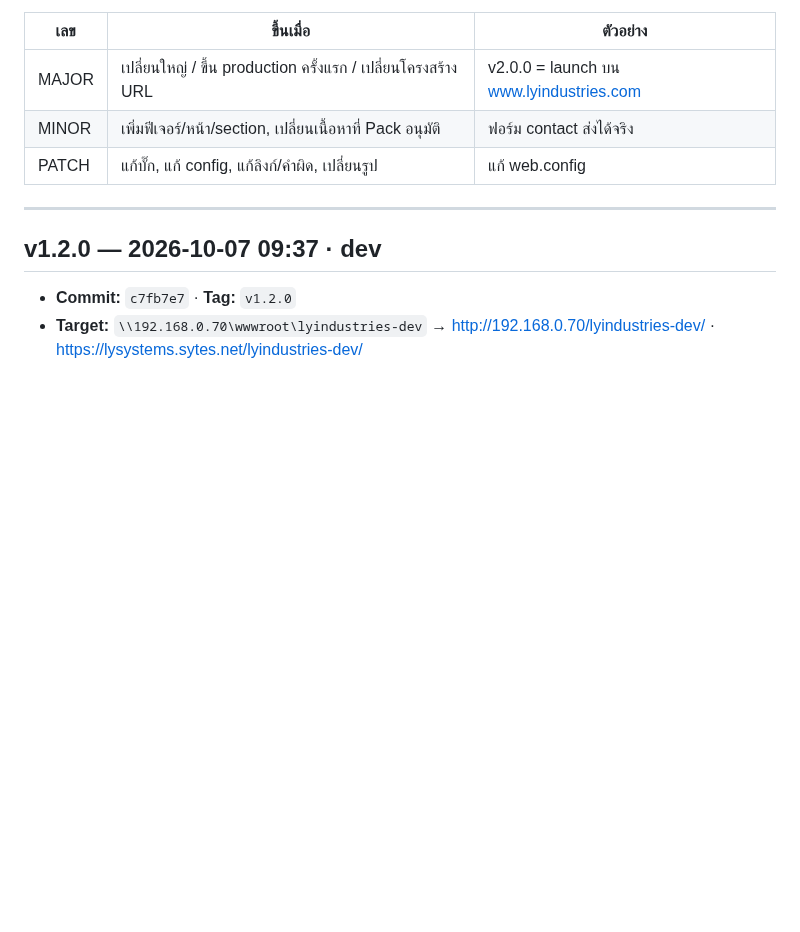
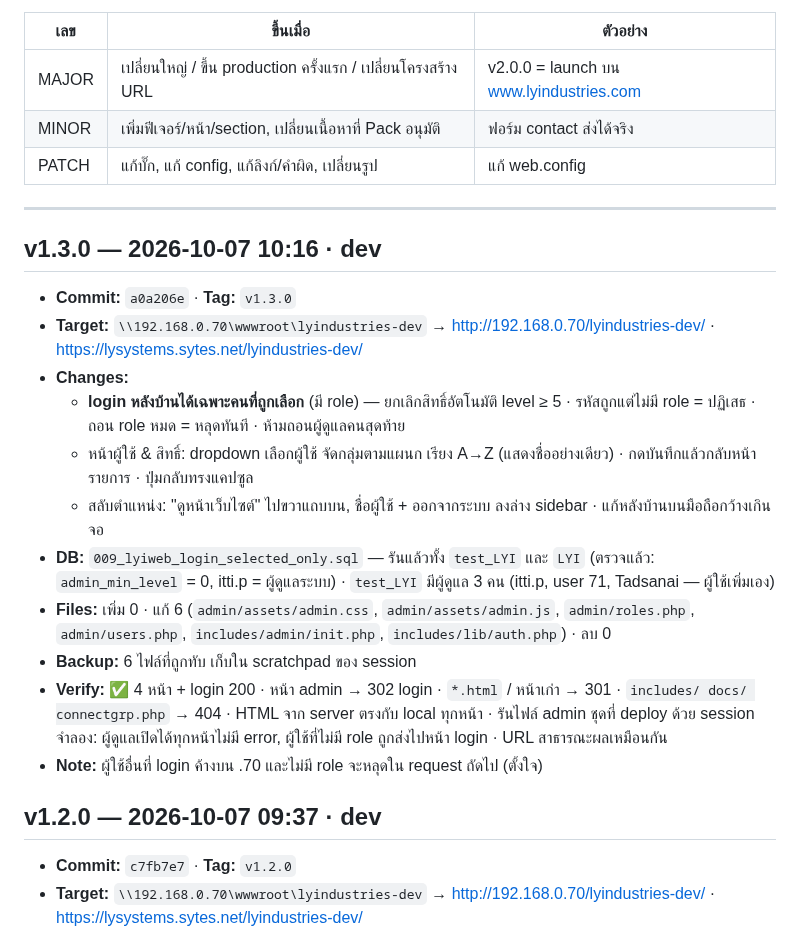
Before and after one commit to topaotop/lyindustries-new, a Markdown page: DEPLOY_LOG.md, the part around the change. GitHub-like rendering; blank space fills up the shorter version.

Commit message:
Deploy log: v1.3.0
Co-Authored-By: Claude Opus 5.5 <noreply@anthropic.com>

```diff
--- a/DEPLOY_LOG.md
+++ b/DEPLOY_LOG.md
@@ -13,6 +13,20 @@
 | PATCH | แก้บั๊ก, แก้ config, แก้ลิงก์/คำผิด, เปลี่ยนรูป | แก้ web.config |
 
 ---
+
+## v1.3.0 — 2026-10-07 10:16 · dev
+
+- **Commit:** `a0a206e` · **Tag:** `v1.3.0`
+- **Target:** `\\192.168.0.70\wwwroot\lyindustries-dev` → http://192.168.0.70/lyindustries-dev/ · https://lysystems.sytes.net/lyindustries-dev/
+- **Changes:**
+  - **login หลังบ้านได้เฉพาะคนที่ถูกเลือก** (มี role) — ยกเลิกสิทธิ์อัตโนมัติ level ≥ 5 · รหัสถูกแต่ไม่มี role = ปฏิเสธ · ถอน role หมด = หลุดทันที · ห้ามถอนผู้ดูแลคนสุดท้าย
+  - หน้าผู้ใช้ & สิทธิ์: dropdown เลือกผู้ใช้ จัดกลุ่มตามแผนก เรียง A→Z (แสดงชื่ออย่างเดียว) · กดบันทึกแล้วกลับหน้ารายการ · ปุ่มกลับทรงแคปซูล
+  - สลับตำแหน่ง: "ดูหน้าเว็บไซต์" ไปขวาแถบบน, ชื่อผู้ใช้ + ออกจากระบบ ลงล่าง sidebar · แก้หลังบ้านบนมือถือกว้างเกินจอ
+- **DB:** `009_lyiweb_login_selected_only.sql` — รันแล้วทั้ง `test_LYI` และ `LYI` (ตรวจแล้ว: `admin_min_level` = 0, itti.p = ผู้ดูแลระบบ) · `test_LYI` มีผู้ดูแล 3 คน (itti.p, user 71, Tadsanai — ผู้ใช้เพิ่มเอง)
+- **Files:** เพิ่ม 0 · แก้ 6 (`admin/assets/admin.css`, `admin/assets/admin.js`, `admin/roles.php`, `admin/users.php`, `includes/admin/init.php`, `includes/lib/auth.php`) · ลบ 0
+- **Backup:** 6 ไฟล์ที่ถูกทับ เก็บใน scratchpad ของ session
+- **Verify:** ✅ 4 หน้า + login 200 · หน้า admin → 302 login · `*.html` / หน้าเก่า → 301 · `includes/ docs/ connectgrp.php` → 404 · HTML จาก server ตรงกับ local ทุกหน้า · รันไฟล์ admin ชุดที่ deploy ด้วย session จำลอง: ผู้ดูแลเปิดได้ทุกหน้าไม่มี error, ผู้ใช้ที่ไม่มี role ถูกส่งไปหน้า login · URL สาธารณะผลเหมือนกัน
+- **Note:** ผู้ใช้อื่นที่ login ค้างบน .70 และไม่มี role จะหลุดใน request ถัดไป (ตั้งใจ)
 
 ## v1.2.0 — 2026-10-07 09:37 · dev
 
```
Also changed, not shown: PROJECT_STATUS.md (+1 -0 lines).
